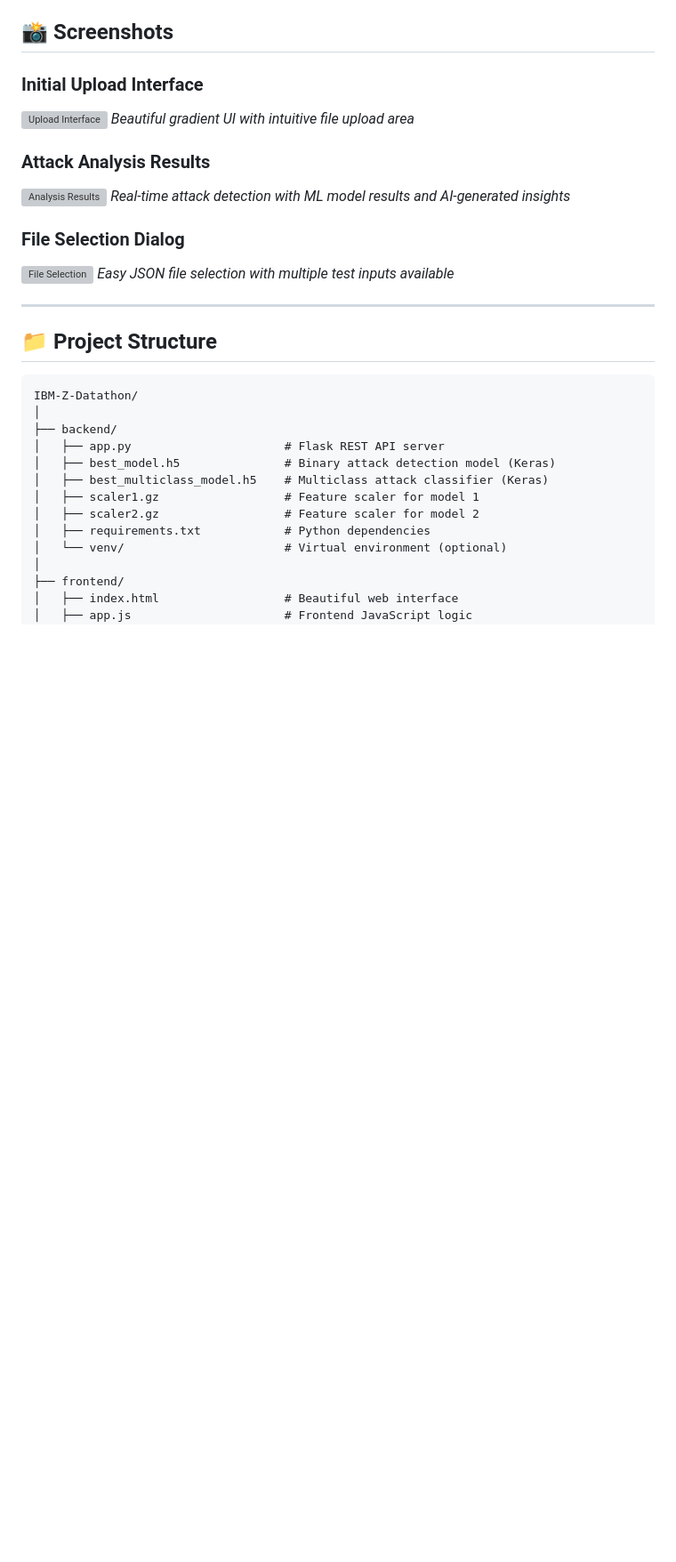
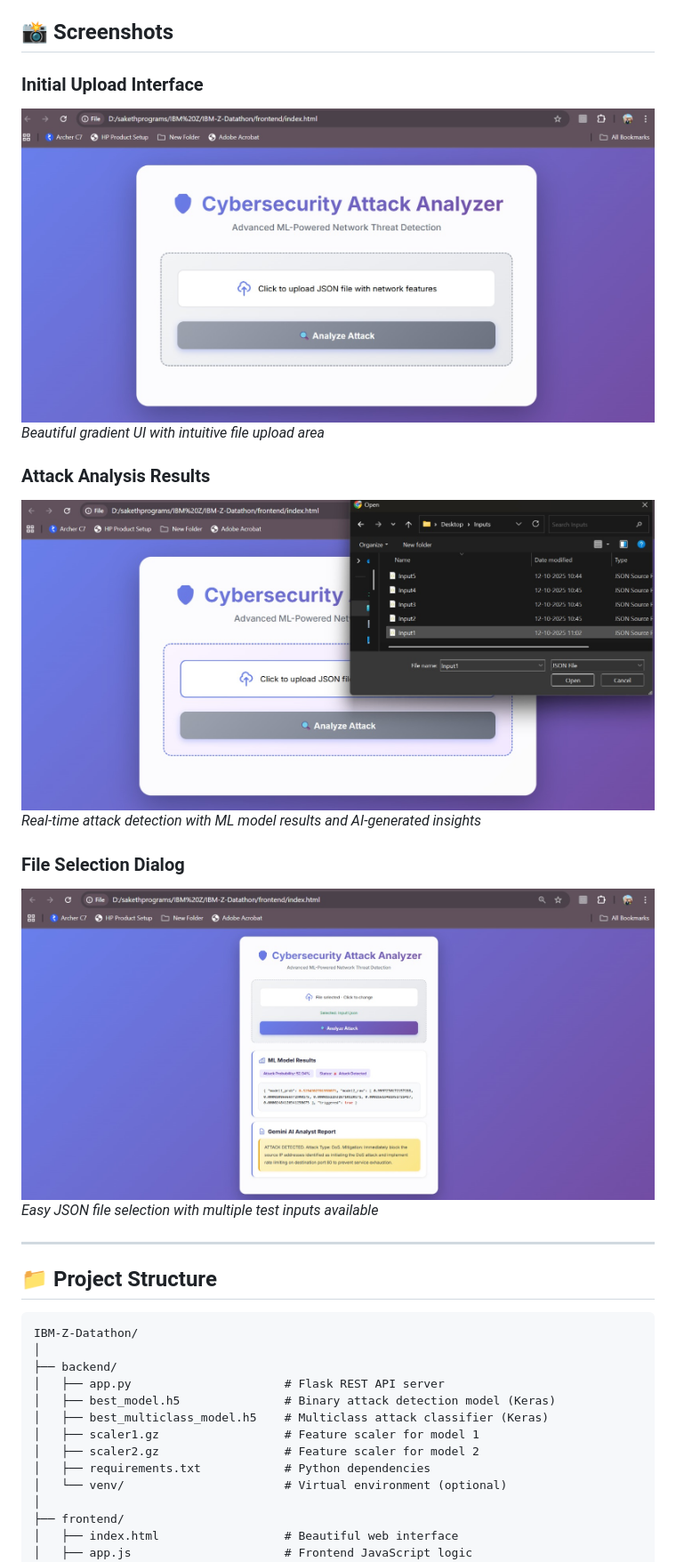
Before and after one commit to harshilkgp/IBM-Z-Datathon, a Markdown page: README.md, the part around the change printed below. Shown: that part at 89% size. Drawn GitHub-style; pictures changed too: screenshots/screenshot1.jpeg (added), screenshots/screenshot2.jpeg (added), screenshots/screenshot3.jpeg (added); blank space fills up the shorter version; grey boxes are pictures that could not be loaded.

```diff
--- a/README.md
+++ b/README.md
@@ -23,15 +23,15 @@ An advanced **ML-powered cybersecurity threat detection system** that combines d
 ## 📸 Screenshots
 
 ### Initial Upload Interface
-![Upload Interface](screenshots/screenshot1.png)
+![Upload Interface](screenshots/screenshot1.jpeg)
 *Beautiful gradient UI with intuitive file upload area*
 
 ### Attack Analysis Results
-![Analysis Results](screenshots/screenshot2.png)
+![Analysis Results](screenshots/screenshot2.jpeg)
 *Real-time attack detection with ML model results and AI-generated insights*
 
 ### File Selection Dialog
-![File Selection](screenshots/screenshot3.png)
+![File Selection](screenshots/screenshot3.jpeg)
 *Easy JSON file selection with multiple test inputs available*
 
 ---
```
Also changed, not shown: other parts of README.md (+3 -3 lines).
